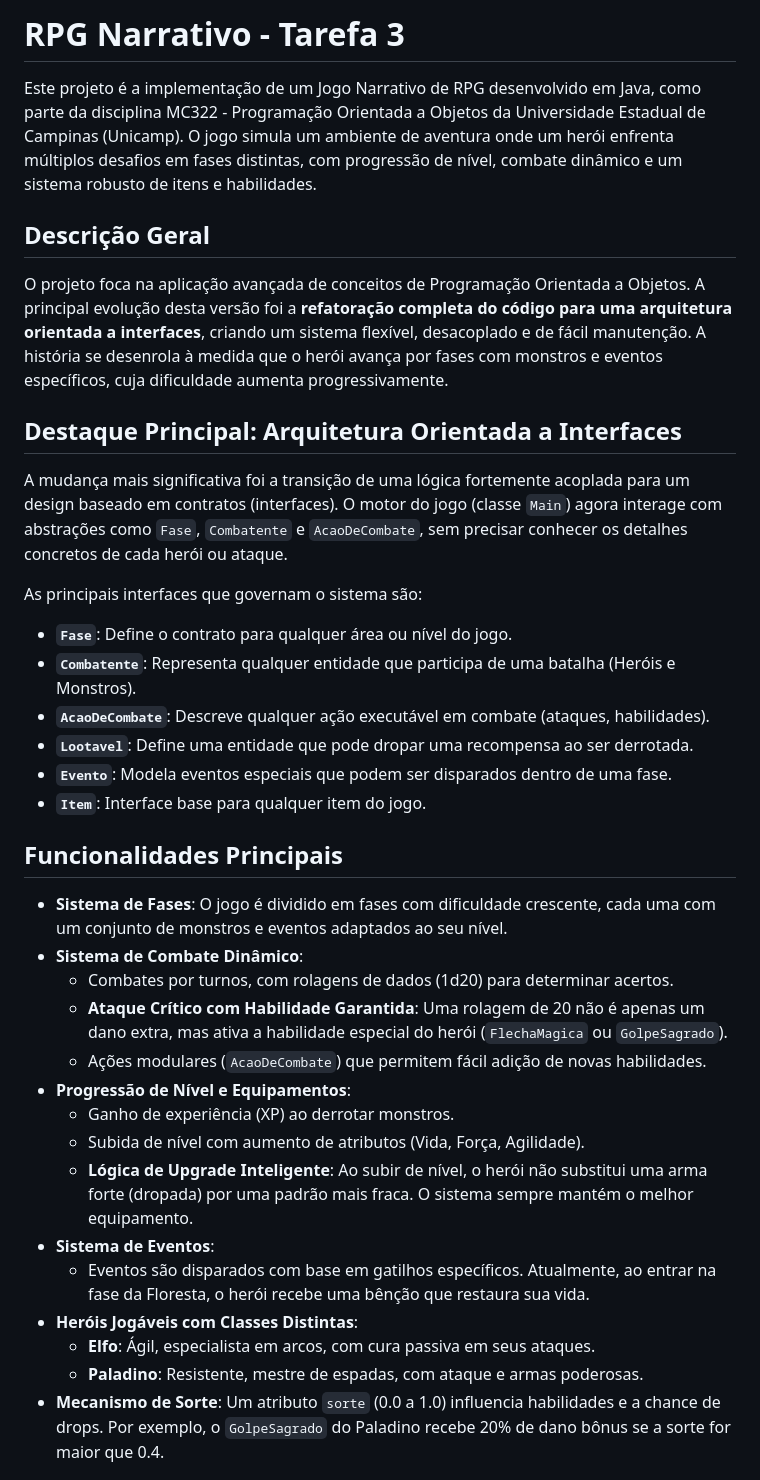
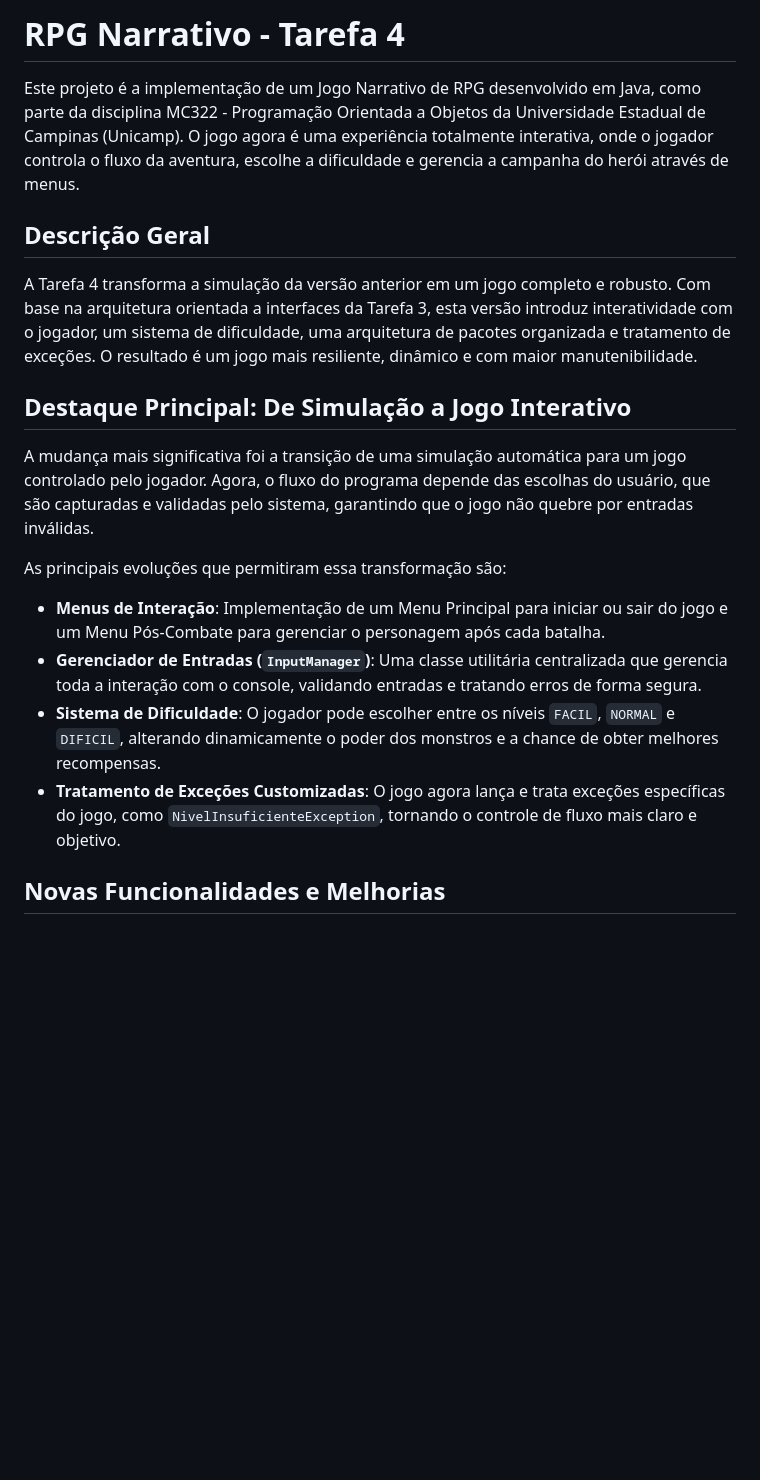
Before and after one commit to paulosnf12/MC322, a Markdown page: tarefa4/README.md, the part around the change printed below. GitHub-like rendering; blank space fills up the shorter version.

```diff
--- a/tarefa4/README.md
+++ b/tarefa4/README.md
@@ -1,38 +1,20 @@
-# RPG Narrativo - Tarefa 3
+# RPG Narrativo - Tarefa 4
 
-Este projeto é a implementação de um Jogo Narrativo de RPG desenvolvido em Java, como parte da disciplina MC322 - Programação Orientada a Objetos da Universidade Estadual de Campinas (Unicamp). O jogo simula um ambiente de aventura onde um herói enfrenta múltiplos desafios em fases distintas, com progressão de nível, combate dinâmico e um sistema robusto de itens e habilidades.
+Este projeto é a implementação de um Jogo Narrativo de RPG desenvolvido em Java, como parte da disciplina MC322 - Programação Orientada a Objetos da Universidade Estadual de Campinas (Unicamp). O jogo agora é uma experiência totalmente interativa, onde o jogador controla o fluxo da aventura, escolhe a dificuldade e gerencia a campanha do herói através de menus.
 
 ## Descrição Geral
 
-O projeto foca na aplicação avançada de conceitos de Programação Orientada a Objetos. A principal evolução desta versão foi a **refatoração completa do código para uma arquitetura orientada a interfaces**, criando um sistema flexível, desacoplado e de fácil manutenção. A história se desenrola à medida que o herói avança por fases com monstros e eventos específicos, cuja dificuldade aumenta progressivamente.
+A Tarefa 4 transforma a simulação da versão anterior em um jogo completo e robusto. Com base na arquitetura orientada a interfaces da Tarefa 3, esta versão introduz interatividade com o jogador, um sistema de dificuldade, uma arquitetura de pacotes organizada e tratamento de exceções. O resultado é um jogo mais resiliente, dinâmico e com maior manutenibilidade.
 
-## Destaque Principal: Arquitetura Orientada a Interfaces
+## Destaque Principal: De Simulação a Jogo Interativo
 
-A mudança mais significativa foi a transição de uma lógica fortemente acoplada para um design baseado em contratos (interfaces). O motor do jogo (classe `Main`) agora interage com abstrações como `Fase`, `Combatente` e `AcaoDeCombate`, sem precisar conhecer os detalhes concretos de cada herói ou ataque.
+A mudança mais significativa foi a transição de uma simulação automática para um jogo controlado pelo jogador. Agora, o fluxo do programa depende das escolhas do usuário, que são capturadas e validadas pelo sistema, garantindo que o jogo não quebre por entradas inválidas.
 
-As principais interfaces que governam o sistema são:
-*   **`Fase`**: Define o contrato para qualquer área ou nível do jogo.
-*   **`Combatente`**: Representa qualquer entidade que participa de uma batalha (Heróis e Monstros).
-*   **`AcaoDeCombate`**: Descreve qualquer ação executável em combate (ataques, habilidades).
-*   **`Lootavel`**: Define uma entidade que pode dropar uma recompensa ao ser derrotada.
-*   **`Evento`**: Modela eventos especiais que podem ser disparados dentro de uma fase.
-*   **`Item`**: Interface base para qualquer item do jogo.
+As principais evoluções que permitiram essa transformação são:
+*   **Menus de Interação**: Implementação de um Menu Principal para iniciar ou sair do jogo e um Menu Pós-Combate para gerenciar o personagem após cada batalha.
+*   **Gerenciador de Entradas (`InputManager`)**: Uma classe utilitária centralizada que gerencia toda a interação com o console, validando entradas e tratando erros de forma segura.
+*   **Sistema de Dificuldade**: O jogador pode escolher entre os níveis `FACIL`, `NORMAL` e `DIFICIL`, alterando dinamicamente o poder dos monstros e a chance de obter melhores recompensas.
+*   **Tratamento de Exceções Customizadas**: O jogo agora lança e trata exceções específicas do jogo, como `NivelInsuficienteException`, tornando o controle de fluxo mais claro e objetivo.
 
-## Funcionalidades Principais
+## Novas Funcionalidades e Melhorias
 
-*   **Sistema de Fases**: O jogo é dividido em fases com dificuldade crescente, cada uma com um conjunto de monstros e eventos adaptados ao seu nível.
-*   **Sistema de Combate Dinâmico**:
-    *   Combates por turnos, com rolagens de dados (1d20) para determinar acertos.
-    *   **Ataque Crítico com Habilidade Garantida**: Uma rolagem de 20 não é apenas um dano extra, mas ativa a habilidade especial do herói (`FlechaMagica` ou `GolpeSagrado`).
-    *   Ações modulares (`AcaoDeCombate`) que permitem fácil adição de novas habilidades.
-*   **Progressão de Nível e Equipamentos**:
-    *   Ganho de experiência (XP) ao derrotar monstros.
-    *   Subida de nível com aumento de atributos (Vida, Força, Agilidade).
-    *   **Lógica de Upgrade Inteligente**: Ao subir de nível, o herói não substitui uma arma forte (dropada) por uma padrão mais fraca. O sistema sempre mantém o melhor equipamento.
-*   **Sistema de Eventos**:
-    *   Eventos são disparados com base em gatilhos específicos. Atualmente, ao entrar na fase da Floresta, o herói recebe uma bênção que restaura sua vida.
-*   **Heróis Jogáveis com Classes Distintas**:
-    *   **Elfo**: Ágil, especialista em arcos, com cura passiva em seus ataques.
-    *   **Paladino**: Resistente, mestre de espadas, com ataque e armas poderosas.
-*   **Mecanismo de Sorte**: Um atributo `sorte` (0.0 a 1.0) influencia habilidades e a chance de drops. Por exemplo, o `GolpeSagrado` do Paladino recebe 20% de dano bônus se a sorte for maior que 0.4.
-
```
Also changed, not shown: other parts of tarefa4/README.md (+29 -76 lines), tarefa4/estrutura.png, 1 other file.
